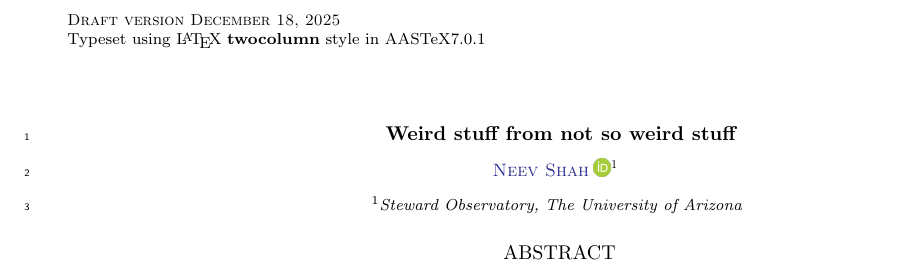
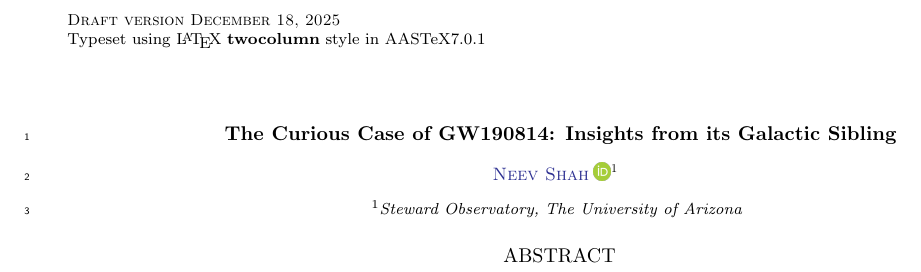
Before and after one commit to neevshah101/xrb_gw, a LaTeX paper (xrb_gw.tex): part of page 1 of 15, cut so that both start at the same text. Compiled offline with pdfLaTeX.

Commit message:
potential title

```diff
--- a/xrb_gw.tex
+++ b/xrb_gw.tex
@@ -120,7 +120,7 @@
 
 \begin{document}
 
-\title{Weird stuff from not so weird stuff}%\footnote{Footnotes can be added to titles}}
+\title{The Curious Case of GW190814: Insights from its Galactic Sibling}%\footnote{Footnotes can be added to titles}}
 
 %% A significant change from AASTeX v6+ is in the author blocks. Now an email
 %% address is required for each author. This means that each author requires
```
Also changed, not shown: 1 other file.
